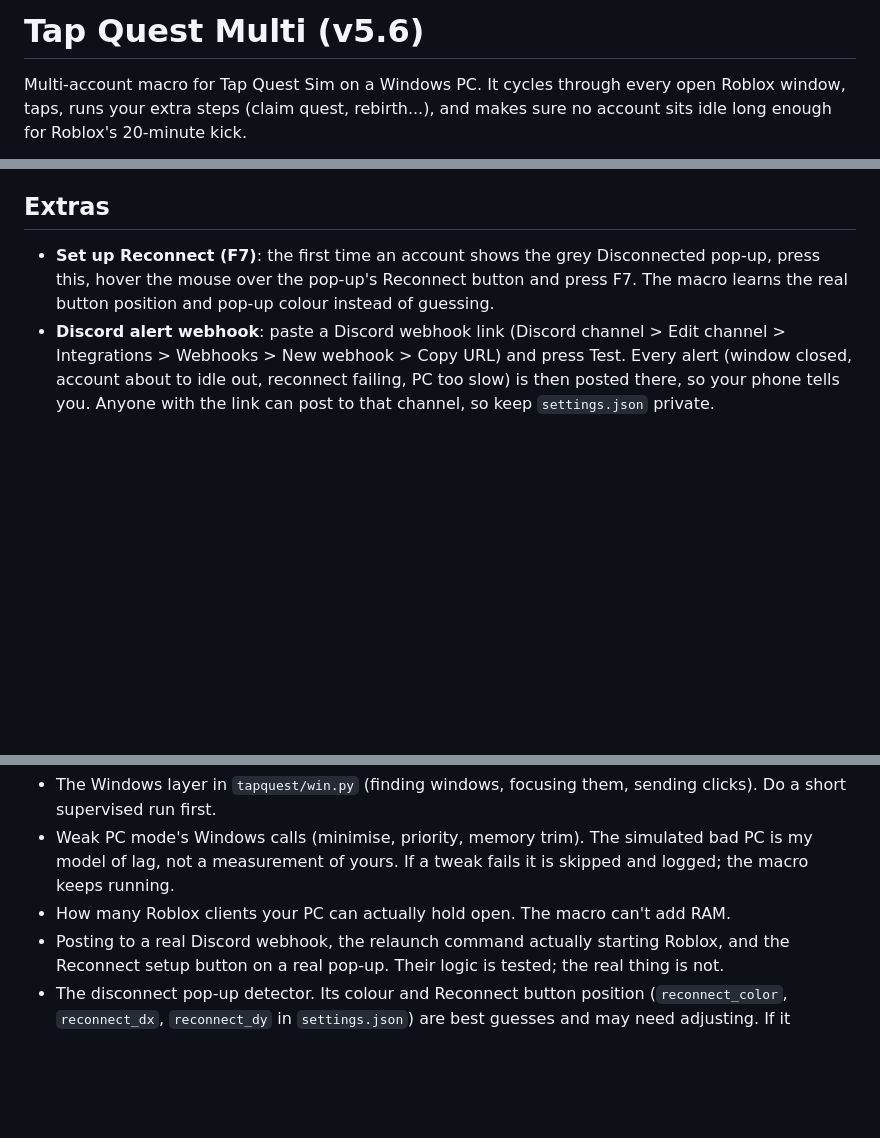
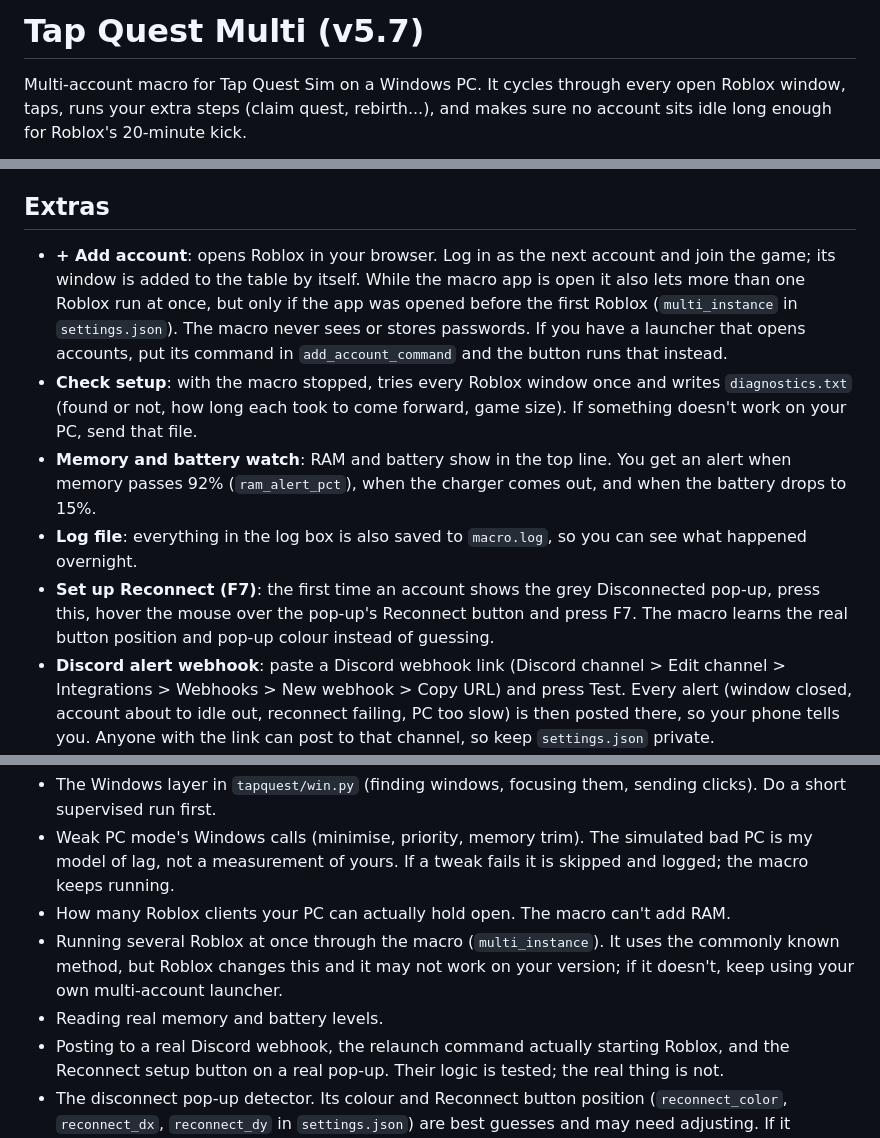
Before and after one commit to zacharyluclavoie-collab/In-this-town-, a Markdown page: new multi/README.md, 3 parts joined by grey strips. Rendered like a GitHub page; blank space fills up the shorter version.

```diff
--- a/new multi/README.md
+++ b/new multi/README.md
@@ -1,4 +1,4 @@
-# Tap Quest Multi (v5.6)
+# Tap Quest Multi (v5.7)
 
 Multi-account macro for Tap Quest Sim on a Windows PC. It cycles through every open
 Roblox window, taps, runs your extra steps (claim quest, rebirth...), and makes sure
@@ -46,6 +46,20 @@ no account sits idle long enough for Roblox's 20-minute kick.
 
 ## Extras
 
+- **+ Add account**: opens Roblox in your browser. Log in as the next account and join
+  the game; its window is added to the table by itself. While the macro app is open it
+  also lets more than one Roblox run at once, but only if the app was opened before the
+  first Roblox (`multi_instance` in `settings.json`). The macro never sees or stores
+  passwords. If you have a launcher that opens accounts, put its command in
+  `add_account_command` and the button runs that instead.
+- **Check setup**: with the macro stopped, tries every Roblox window once and writes
+  `diagnostics.txt` (found or not, how long each took to come forward, game size). If
+  something doesn't work on your PC, send that file.
+- **Memory and battery watch**: RAM and battery show in the top line. You get an alert
+  when memory passes 92% (`ram_alert_pct`), when the charger comes out, and when the
+  battery drops to 15%.
+- **Log file**: everything in the log box is also saved to `macro.log`, so you can see
+  what happened overnight.
 - **Set up Reconnect (F7)**: the first time an account shows the grey Disconnected
   pop-up, press this, hover the mouse over the pop-up's Reconnect button and press F7.
   The macro learns the real button position and pop-up colour instead of guessing.
@@ -137,6 +151,10 @@ Not tested (this was built without access to a Windows PC or Roblox):
   is my model of lag, not a measurement of yours. If a tweak fails it is skipped and
   logged; the macro keeps running.
 - How many Roblox clients your PC can actually hold open. The macro can't add RAM.
+- Running several Roblox at once through the macro (`multi_instance`). It uses the
+  commonly known method, but Roblox changes this and it may not work on your version;
+  if it doesn't, keep using your own multi-account launcher.
+- Reading real memory and battery levels.
 - Posting to a real Discord webhook, the relaunch command actually starting Roblox, and
   the Reconnect setup button on a real pop-up. Their logic is tested; the real thing is not.
 - The disconnect pop-up detector. Its colour and Reconnect button position
```
Also changed, not shown: other parts of new multi/README.md (+2 -1 lines), new multi/screenshots/7-add-account-and-health.png (added), 11 other files.
